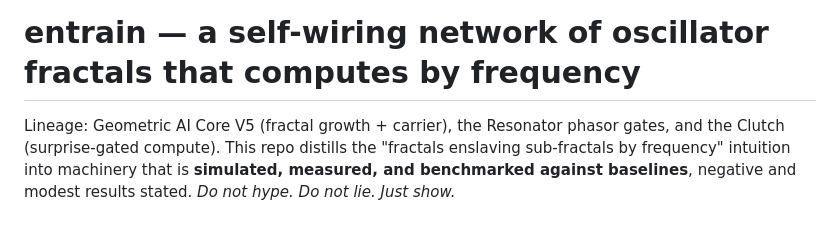
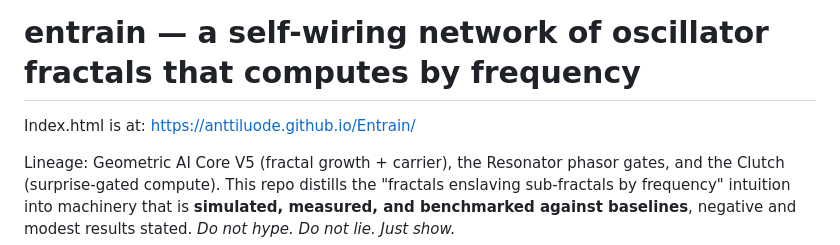
Before and after one commit to anttiluode/Entrain, a Markdown page: README.md, the part around the change. Drawn GitHub-style; blank space fills up the shorter version.

```diff
--- a/README.md
+++ b/README.md
@@ -1,4 +1,6 @@
 # entrain — a self-wiring network of oscillator fractals that computes by frequency
+
+Index.html is at: https://anttiluode.github.io/Entrain/
 
 Lineage: Geometric AI Core V5 (fractal growth + carrier), the Resonator phasor gates,
 and the Clutch (surprise-gated compute). This repo distills the "fractals enslaving
```
